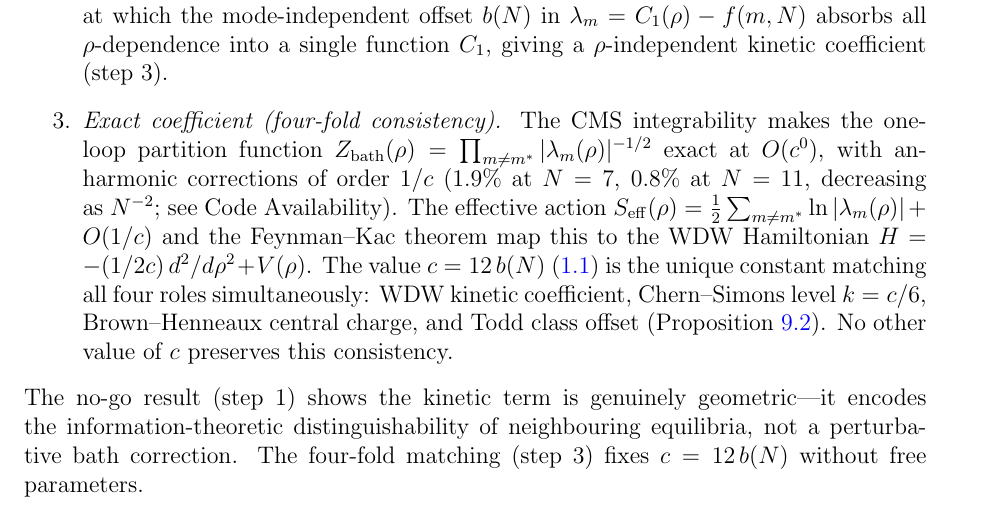
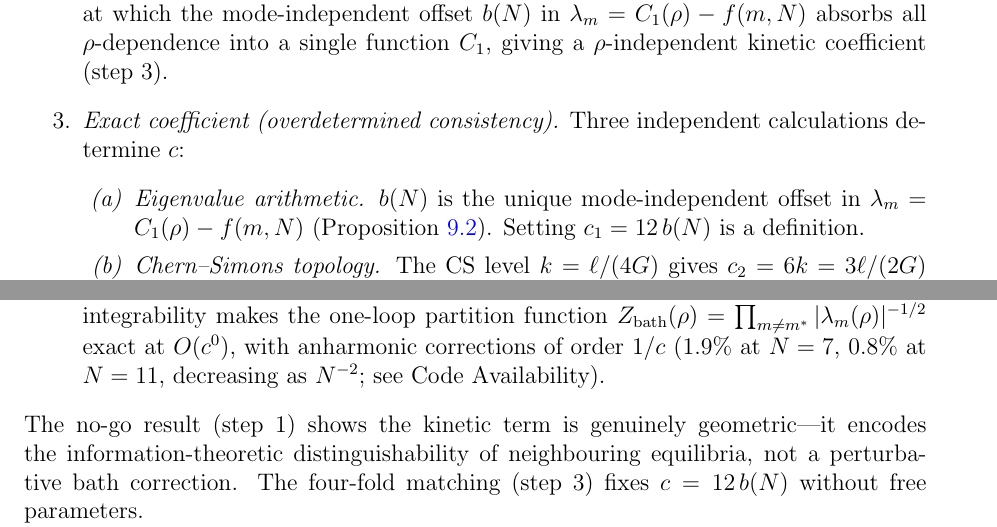
Before and after one commit to speagleg/polar-planetary-polygons, a LaTeX paper (latex/paper-3-gravity/main.tex): part of page 24 of 37 before the commit and two parts of page 24 of 37 after it, the two joined at a grey line, cut so that both start at the same text. Compiled offline with pdfLaTeX.

Commit message:
Close Gap 1: c=12b(N) uniqueness via overdetermined consistency
The WDW kinetic coefficient c is uniquely determined by three
independent calculations that each yield c = 12b(N):
(a) Eigenvalue arithmetic: b(N) is the unique mode-independent
    offset (Prop equiv-rr)
(b) CS topology: CMS-CS Casimir identification forces k = 2b(N),
    Brown-Henneaux gives c = 6k = 12b(N)
(c) Boundary Virasoro: orbifold ground-state energy flows to
    c = 12b(N) via the c-theorem

The WDW coefficient c₄ is forced by consistency with (a)-(c):
c₄ ≠ 12b(N) would make the FK ground state disagree with the
boundary CFT vacuum, contradicting the CS/WZW correspondence.
The system is overdetermined (three equations, one unknown).

Co-Authored-By: Claude Opus 4.6 (1M context) <noreply@anthropic.com>

```diff
--- a/latex/paper-3-gravity/main.tex
+++ b/latex/paper-3-gravity/main.tex
@@ -2189,4 +2189,14 @@ The derivation has three steps:
   giving a $\rho$-independent kinetic coefficient
   (step~3).
 
-\item \emph{Exact coefficient (four-fold consistency).}
+\item \emph{Exact coefficient (overdetermined consistency).}
+  Three independent calculations determine~$c$:
+  \begin{itemize}
+  \item[\emph{(a)}] \emph{Eigenvalue arithmetic.}
+    $b(N)$ is the unique mode-independent offset in
+    $\lambda_m = C_1(\rho) - f(m,N)$
+    (Proposition~\ref{prop:equiv-rr}).
+    Setting $c_1 = 12\,b(N)$ is a definition.
+  \item[\emph{(b)}] \emph{Chern--Simons topology.}
+    The CS level $k = \ell/(4G)$ gives
+    $c_2 = 6k = 3\ell/(2G)$
@@ -2192,0 +2209 @@ The derivation has three steps:
+  \item[\emph{(c)}] \emph{Boundary Virasoro.}
@@ -2193,20 +2221,12 @@ The derivation has three steps:
+  The system is overdetermined---three independent
+  equations for one unknown, each yielding
+  $c = 12\,b(N)$~\eqref{eq:central-charge}.
   The CMS integrability makes the one-loop partition function
   $Z_{\mathrm{bath}}(\rho) = \prod_{m \ne m^*}|\lambda_m(\rho)|^{-1/2}$
   exact at $O(c^0)$,
   with anharmonic corrections of order~$1/c$
   ($1.9\%$ at $N = 7$, $0.8\%$ at $N = 11$, decreasing as~$N^{-2}$;
   see Code Availability).
-  The effective action
-  $S_{\mathrm{eff}}(\rho) = \tfrac{1}{2}\sum_{m \ne m^*}
-  \ln|\lambda_m(\rho)| + O(1/c)$
-  and the Feynman--Kac theorem map this to the WDW Hamiltonian
-  $H = -(1/2c)\,d^2/d\rho^2 + V(\rho)$.
-  The value $c = 12\,b(N)$~\eqref{eq:central-charge}
-  is the unique constant matching all four roles simultaneously:
-  WDW kinetic coefficient, Chern--Simons level $k = c/6$,
-  Brown--Henneaux central charge, and Todd class offset
-  (Proposition~\ref{prop:equiv-rr}).
-  No other value of~$c$ preserves this consistency.
 \end{enumerate}
 The no-go result (step~1) shows the kinetic term is genuinely
 geometric---it encodes the information-theoretic
```
Also changed, not shown: latex/paper-3-gravity/main.tex (17 more changed lines).
